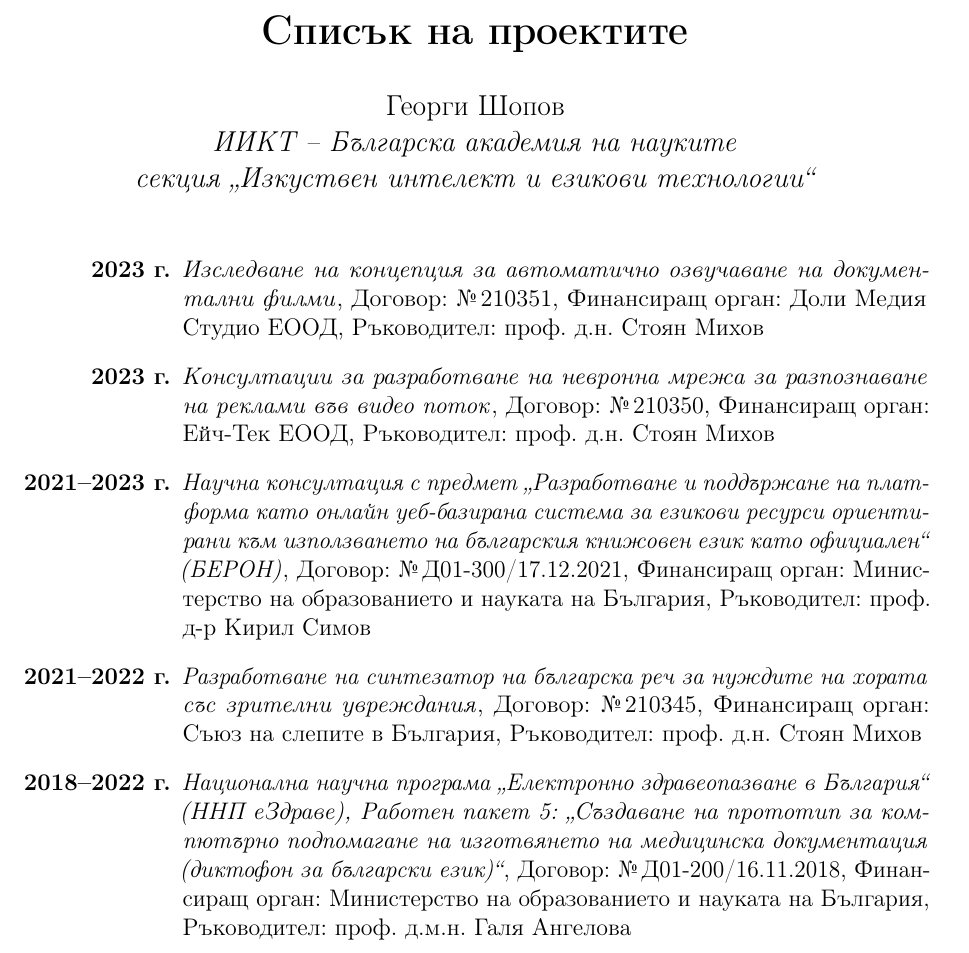
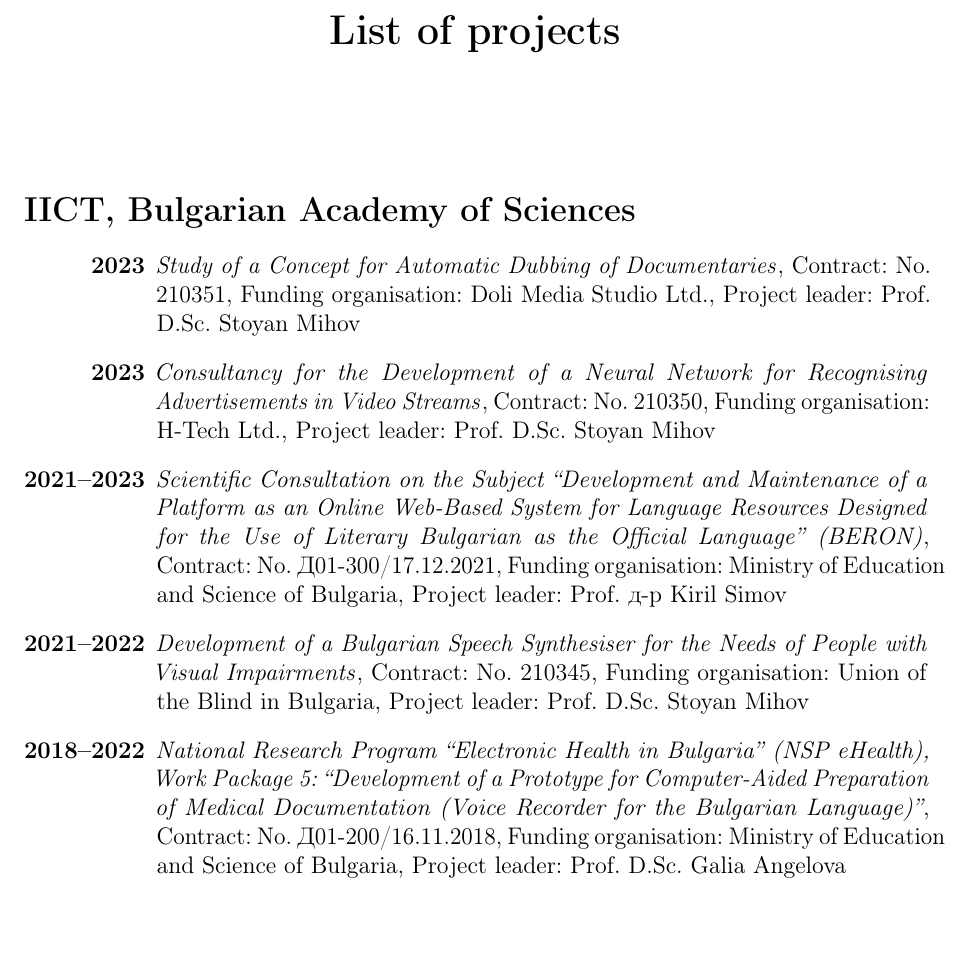
Before and after one commit to gsshopov/gsshopov.github.io, a LaTeX document (projects.tex): part of the page, cut at the place of the change, the shorter picture padded with empty space. Compiled offline with pdfLaTeX.

Commit message:
Translate the lists of projects, publications and citations to English

```diff
--- a/projects.tex
+++ b/projects.tex
@@ -8,21 +8,22 @@
 \usepackage[margin=1in]{geometry}
 \usepackage{microtype}
 
-\title{\textbf{Списък на проектите}}
+\title{\textbf{List of projects}}
 \date{}
-\author{
-	Георги Шопов \\
-	\textit{ИИКТ -- Българска академия на науките} \\
-	\textit{секция ,,Изкуствен интелект и езикови технологии``}
-}
 
 \begin{document}
 	\maketitle
-	\begin{description}[leftmargin=!,labelwidth=\widthof{\textbf{2021--2023 г.}},align=right]
-		\item[\textbf{2023 г.}] \emph{Изследване на концепция за автоматично озвучаване на документални филми}, Договор: \textnumero\,210351, Финансиращ орган: Доли Медия Студио ЕООД, Ръководител: проф. д.н. Стоян Михов
-		\item[\textbf{2023 г.}] \emph{Консултации за разработване на невронна мрежа за разпознаване на реклами във видео поток}, Договор: \textnumero\,210350, Финансиращ орган: Ейч-Тек ЕООД, Ръководител: проф. д.н. Стоян Михов
-		\item[\textbf{2021--2023 г.}] \emph{Научна консултация с предмет ,,Разработване и поддържане на платформа като онлайн уеб-базирана система за езикови ресурси ориентирани към използването на българския книжовен език като официален`` (БЕРОН)}, Договор: \textnumero\,Д01-300/17.12.2021, Финансиращ орган: Министерство на образованието и науката на България, Ръководител: проф. д-р Кирил Симов
-		\item[\textbf{2021--2022 г.}] \emph{Разработване на синтезатор на българска реч за нуждите на хората със зрителни увреждания}, Договор: \textnumero\,210345, Финансиращ орган: Съюз на слепите в България, Ръководител: проф. д.н. Стоян Михов
-		\item[\textbf{2018--2022 г.}] \emph{Национална научна програма ,,Електронно здравеопазване в България`` (ННП еЗдраве), Работен пакет 5: ,,Създаване на прототип за компютърно подпомагане на изготвянето на медицинска документация (диктофон за български език)``}, Договор: \textnumero\,Д01-200/16.11.2018, Финансиращ орган: Министерство на образованието и науката на България, Ръководител: проф. д.м.н. Галя Ангелова
+	\section*{IICT, Bulgarian Academy of Sciences}
+	\begin{description}[leftmargin=!,labelwidth=\widthof{\textbf{2021--2023}},align=right]
+		%\item[\textbf{2023 г.}] \emph{Изследване на концепция за автоматично озвучаване на документални филми}, Договор: \textnumero\,210351, Финансиращ орган: Доли Медия Студио ЕООД, Ръководител: проф. д.н. Стоян Михов
+		\item[\textbf{2023}] \emph{Study of a Concept for Automatic Dubbing of Documentaries}, Contract: No. 210351, Funding organisation: Doli Media Studio Ltd., Project leader: Prof. D.Sc. Stoyan Mihov
+		%\item[\textbf{2023 г.}] \emph{Консултации за разработване на невронна мрежа за разпознаване на реклами във видео поток}, Договор: \textnumero\,210350, Финансиращ орган: Ейч-Тек ЕООД, Ръководител: проф. д.н. Стоян Михов
+		\item[\textbf{2023}] \emph{Consultancy for the Development of a Neural Network for Recognising Advertisements in Video Streams}, Contract: No. 210350, Funding organisation: H-Tech Ltd., Project leader: Prof. D.Sc. Stoyan Mihov
+		%\item[\textbf{2021--2023 г.}] \emph{Научна консултация с предмет ,,Разработване и поддържане на платформа като онлайн уеб-базирана система за езикови ресурси ориентирани към използването на българския книжовен език като официален`` (БЕРОН)}, Договор: \textnumero\,Д01-300/17.12.2021, Финансиращ орган: Министерство на образованието и науката на България, Ръководител: проф. д-р Кирил Симов
+		\item[\textbf{2021--2023}] \emph{Scientific Consultation on the Subject ``Development and Maintenance of a Platform as an Online Web-Based System for Language Resources Designed for the Use of Literary Bulgarian as the Official Language'' (BERON)}, Contract: No. Д01-300/17.12.2021, Funding organisation: Ministry of Education and Science of Bulgaria, Project leader: Prof. д-р Kiril Simov
+		%\item[\textbf{2021--2022 г.}] \emph{Разработване на синтезатор на българска реч за нуждите на хората със зрителни увреждания}, Договор: \textnumero\,210345, Финансиращ орган: Съюз на слепите в България, Ръководител: проф. д.н. Стоян Михов
+		\item[\textbf{2021--2022}] \emph{Development of a Bulgarian Speech Synthesiser for the Needs of People with Visual Impairments}, Contract: No. 210345, Funding organisation: Union of the Blind in Bulgaria, Project leader: Prof. D.Sc. Stoyan Mihov
+		%\item[\textbf{2018--2022 г.}] \emph{Национална научна програма ,,Електронно здравеопазване в България`` (ННП еЗдраве), Работен пакет 5: ,,Създаване на прототип за компютърно подпомагане на изготвянето на медицинска документация (диктофон за български език)``}, Договор: \textnumero\,Д01-200/16.11.2018, Финансиращ орган: Министерство на образованието и науката на България, Ръководител: проф. д.м.н. Галя Ангелова
+		\item[\textbf{2018--2022}] \emph{National Research Program ``Electronic Health in Bulgaria'' (NSP eHealth), Work Package 5: ``Development of a Prototype for Computer-Aided Preparation of Medical Documentation (Voice Recorder for the Bulgarian Language)''}, Contract: No. Д01-200/16.11.2018, Funding organisation: Ministry of Education and Science of Bulgaria, Project leader: Prof. D.Sc. Galia Angelova
 	\end{description}
 \end{document}
```
Also changed, not shown: citations.tex (+10 -18 lines), publications.tex (+2 -10 lines), projects.tex (2 more changed lines).
